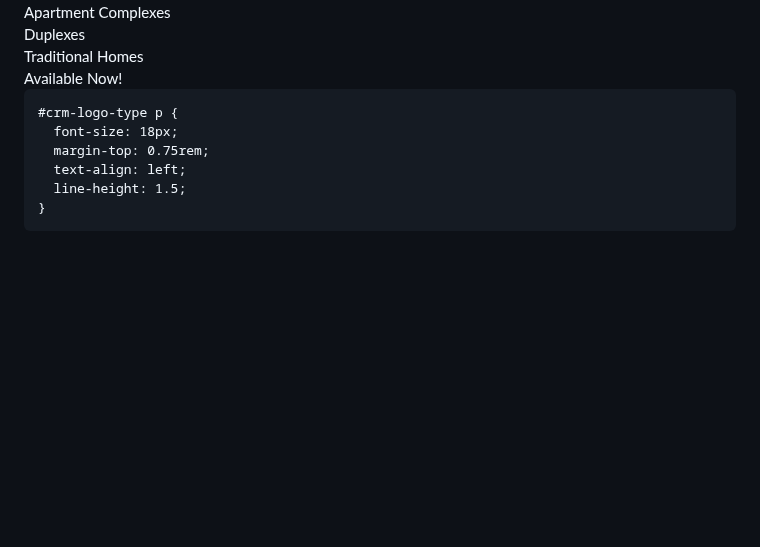
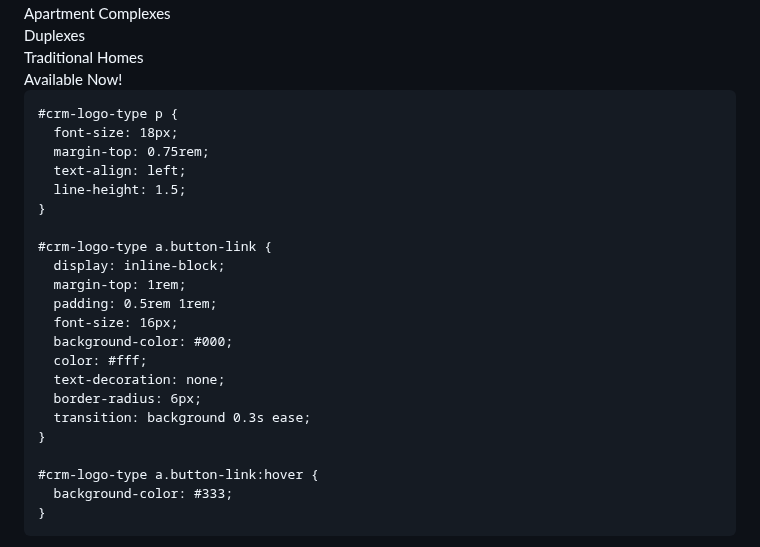
Before and after one commit to SWMarketingTech/SWMarketingTech.github.io, a Markdown page: README.md, the part around one of its changes. Rendered like a GitHub page; blank space fills up the shorter version.

```diff
--- a/README.md
+++ b/README.md
@@ -1066,7 +1066,7 @@ function showSlides() {
       letter-spacing: 0.8px;
       min-height: 2.5em;
       white-space: pre;
-      text-align: left; /* Align header text to the left */
+      text-align: left;
     }
 
     #crm-logo-type p {
@@ -1074,6 +1074,22 @@ function showSlides() {
       margin-top: 0.75rem;
       text-align: left;
       line-height: 1.5;
+    }
+
+    #crm-logo-type a.button-link {
+      display: inline-block;
+      margin-top: 1rem;
+      padding: 0.5rem 1rem;
+      font-size: 16px;
+      background-color: #000;
+      color: #fff;
+      text-decoration: none;
+      border-radius: 6px;
+      transition: background 0.3s ease;
+    }
+
+    #crm-logo-type a.button-link:hover {
+      background-color: #333;
     }
   </style>
 
```
Also changed, not shown: other parts of README.md (+2 -1 lines).
